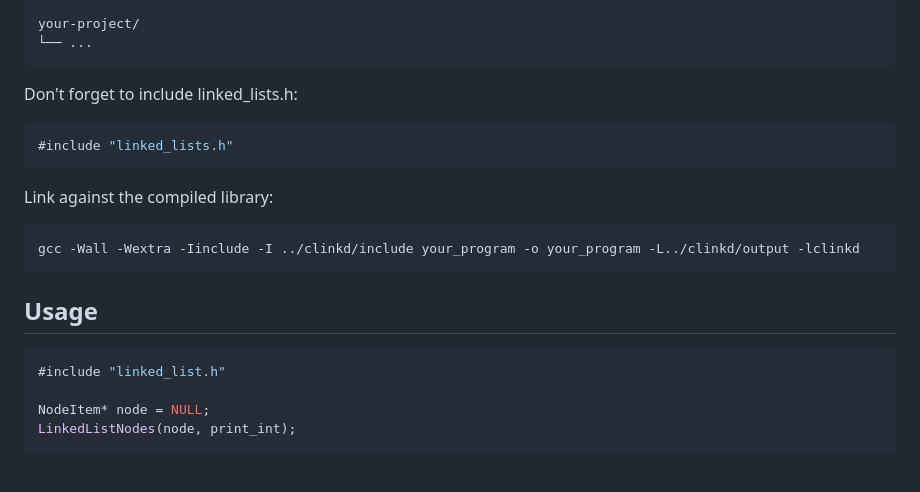
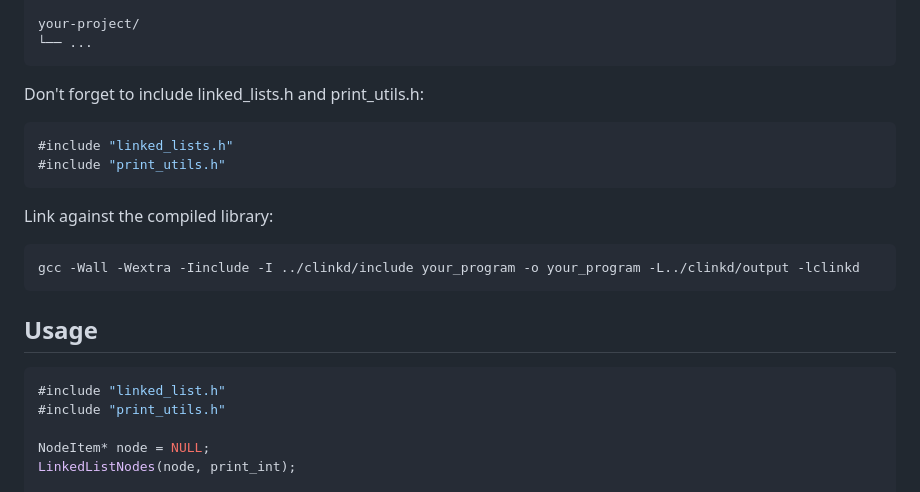
Before and after one commit to anna141-dev/clinkd, a Markdown page: README.md, the part around the change. GitHub-like rendering; blank space fills up the shorter version.

Commit message:
docs: updated readme.md code examples

````diff
--- a/README.md
+++ b/README.md
@@ -61,10 +61,11 @@ your-project/
 └── ...
 ```
 
-Don't forget to include linked_lists.h:
+Don't forget to include linked_lists.h and print_utils.h:
 
 ```c
 #include "linked_lists.h"
+#include "print_utils.h"
 ```
 
 Link against the compiled library:
@@ -77,6 +78,7 @@ gcc -Wall -Wextra -Iinclude -I ../clinkd/include your_program -o your_program -L
 
 ```c
 #include "linked_list.h"
+#include "print_utils.h"
 
 NodeItem* node = NULL;
 LinkedListNodes(node, print_int);
````
